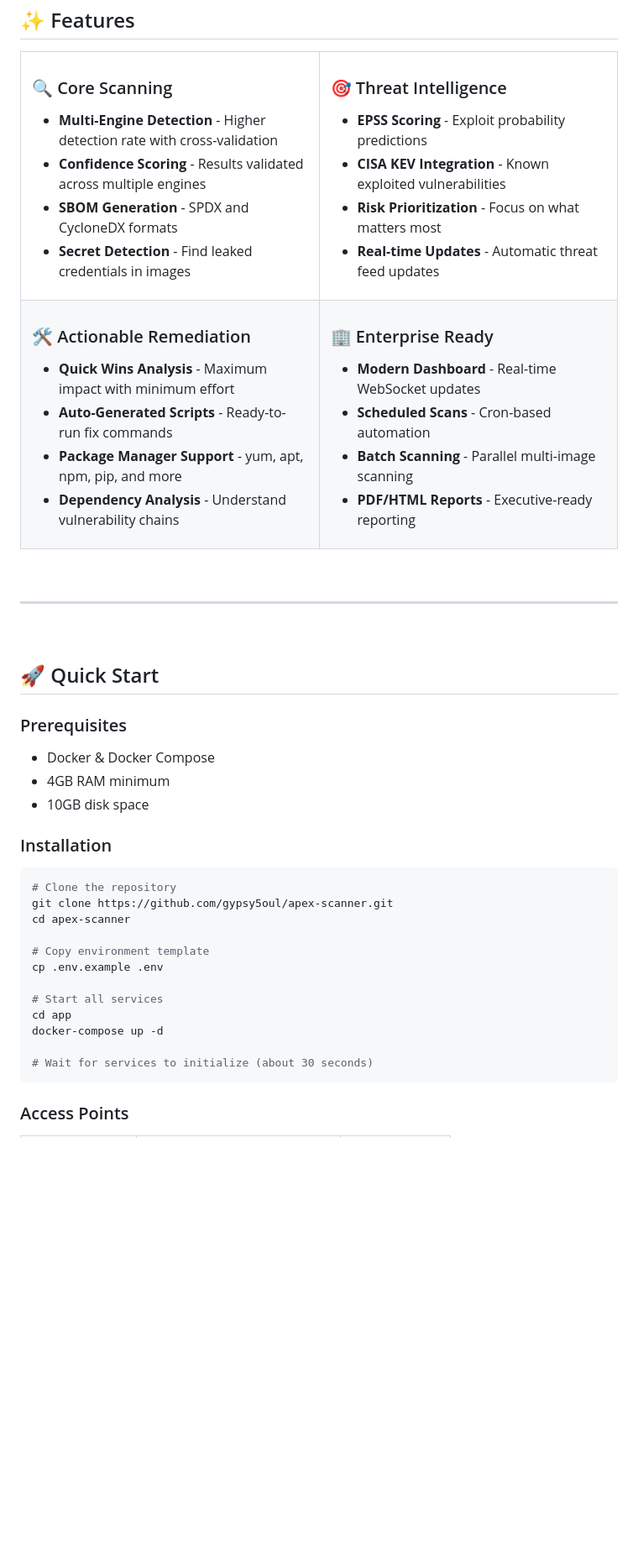
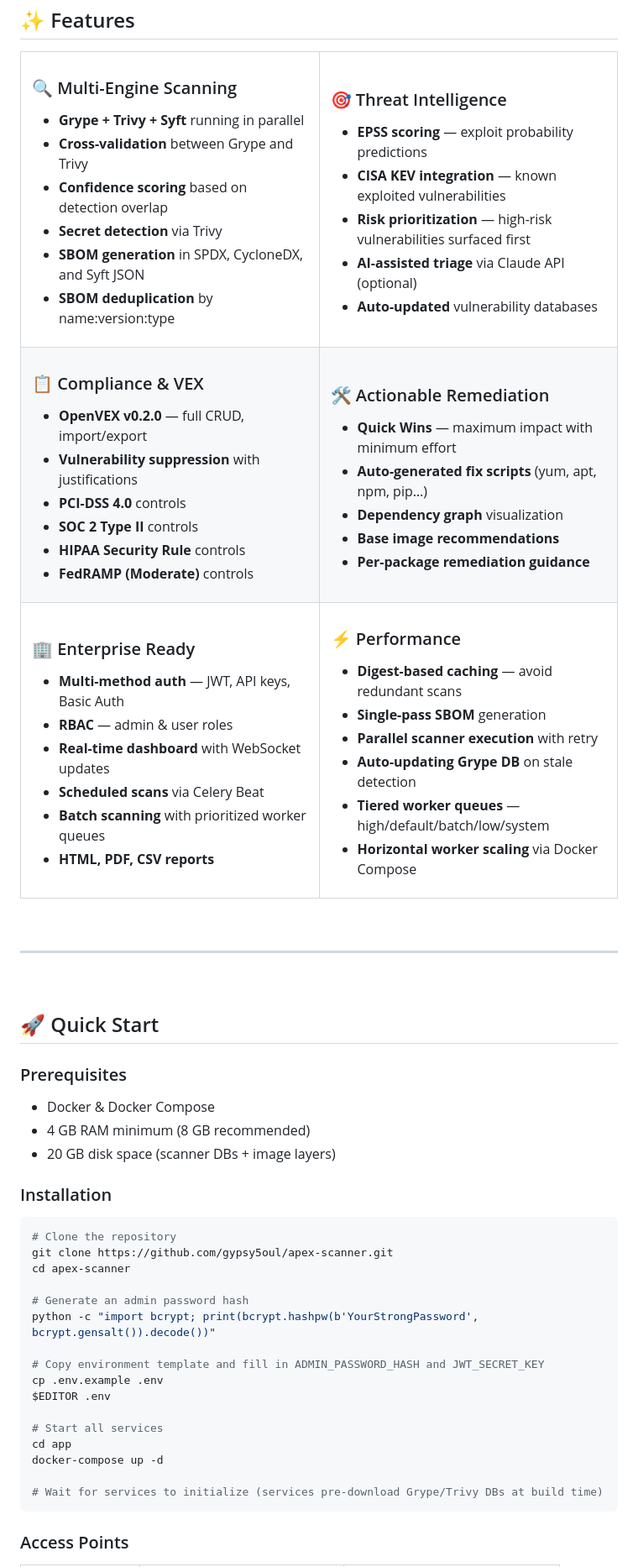
Before and after one commit to gypsy5oul/apex-scanner, a Markdown page: README.md, the part around one of its changes. Shown at 84% size. Drawn GitHub-style; blank space fills up the shorter version.

````diff
--- a/README.md
+++ b/README.md
@@ -38,40 +39,70 @@
 <tr>
 <td width="50%">
 
-### 🔍 Core Scanning
-- **Multi-Engine Detection** - Higher detection rate with cross-validation
-- **Confidence Scoring** - Results validated across multiple engines
-- **SBOM Generation** - SPDX and CycloneDX formats
-- **Secret Detection** - Find leaked credentials in images
+### 🔍 Multi-Engine Scanning
+- **Grype + Trivy + Syft** running in parallel
+- **Cross-validation** between Grype and Trivy
+- **Confidence scoring** based on detection overlap
+- **Secret detection** via Trivy
+- **SBOM generation** in SPDX, CycloneDX, and Syft JSON
+- **SBOM deduplication** by name:version:type
 
 </td>
 <td width="50%">
 
 ### 🎯 Threat Intelligence
-- **EPSS Scoring** - Exploit probability predictions
-- **CISA KEV Integration** - Known exploited vulnerabilities
-- **Risk Prioritization** - Focus on what matters most
-- **Real-time Updates** - Automatic threat feed updates
+- **EPSS scoring** — exploit probability predictions
+- **CISA KEV integration** — known exploited vulnerabilities
+- **Risk prioritization** — high-risk vulnerabilities surfaced first
+- **AI-assisted triage** via Claude API (optional)
+- **Auto-updated** vulnerability databases
 
 </td>
 </tr>
 <tr>
 <td width="50%">
 
-### 🛠️ Actionable Remediation
-- **Quick Wins Analysis** - Maximum impact with minimum effort
-- **Auto-Generated Scripts** - Ready-to-run fix commands
-- **Package Manager Support** - yum, apt, npm, pip, and more
-- **Dependency Analysis** - Understand vulnerability chains
+### 📋 Compliance & VEX
+- **OpenVEX v0.2.0** — full CRUD, import/export
+- **Vulnerability suppression** with justifications
+- **PCI-DSS 4.0** controls
+- **SOC 2 Type II** controls
+- **HIPAA Security Rule** controls
+- **FedRAMP (Moderate)** controls
 
 </td>
 <td width="50%">
 
+### 🛠️ Actionable Remediation
+- **Quick Wins** — maximum impact with minimum effort
+- **Auto-generated fix scripts** (yum, apt, npm, pip…)
+- **Dependency graph** visualization
+- **Base image recommendations**
+- **Per-package remediation guidance**
+
+</td>
+</tr>
+<tr>
+<td width="50%">
+
 ### 🏢 Enterprise Ready
-- **Modern Dashboard** - Real-time WebSocket updates
-- **Scheduled Scans** - Cron-based automation
-- **Batch Scanning** - Parallel multi-image scanning
-- **PDF/HTML Reports** - Executive-ready reporting
+- **Multi-method auth** — JWT, API keys, Basic Auth
+- **RBAC** — admin & user roles
+- **Real-time dashboard** with WebSocket updates
+- **Scheduled scans** via Celery Beat
+- **Batch scanning** with prioritized worker queues
+- **HTML, PDF, CSV reports**
+
+</td>
+<td width="50%">
+
+### ⚡ Performance
+- **Digest-based caching** — avoid redundant scans
+- **Single-pass SBOM** generation
+- **Parallel scanner execution** with retry
+- **Auto-updating Grype DB** on stale detection
+- **Tiered worker queues** — high/default/batch/low/system
+- **Horizontal worker scaling** via Docker Compose
 
 </td>
 </tr>
@@ -87,8 +118,8 @@
 
 ### Prerequisites
 - Docker & Docker Compose
-- 4GB RAM minimum
-- 10GB disk space
+- 4 GB RAM minimum (8 GB recommended)
+- 20 GB disk space (scanner DBs + image layers)
 
 ### Installation
 
@@ -97,14 +128,18 @@
 git clone https://github.com/gypsy5oul/apex-scanner.git
 cd apex-scanner
 
-# Copy environment template
+# Generate an admin password hash
+python -c "import bcrypt; print(bcrypt.hashpw(b'YourStrongPassword', bcrypt.gensalt()).decode())"
+
+# Copy environment template and fill in ADMIN_PASSWORD_HASH and JWT_SECRET_KEY
 cp .env.example .env
+$EDITOR .env
 
 # Start all services
 cd app
 docker-compose up -d
 
-# Wait for services to initialize (about 30 seconds)
+# Wait for services to initialize (services pre-download Grype/Trivy DBs at build time)
 ```
 
 ### Access Points
````
Also changed, not shown: other parts of README.md (+161 -54 lines).
